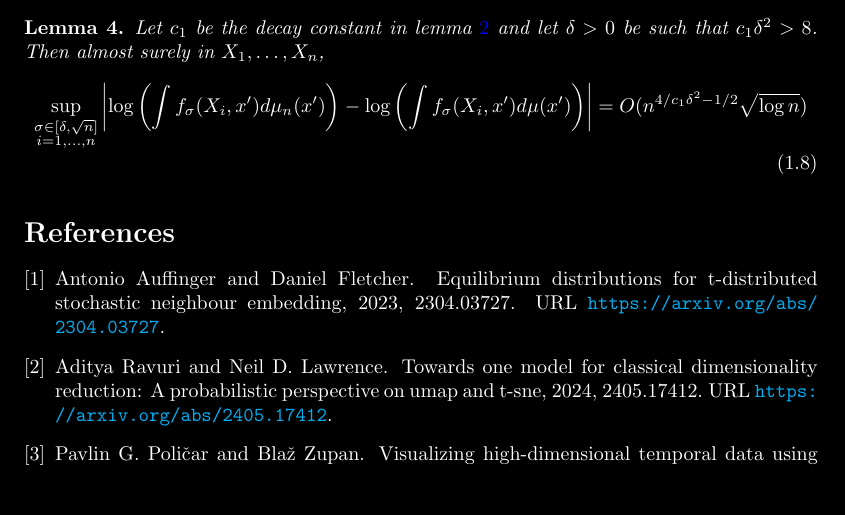
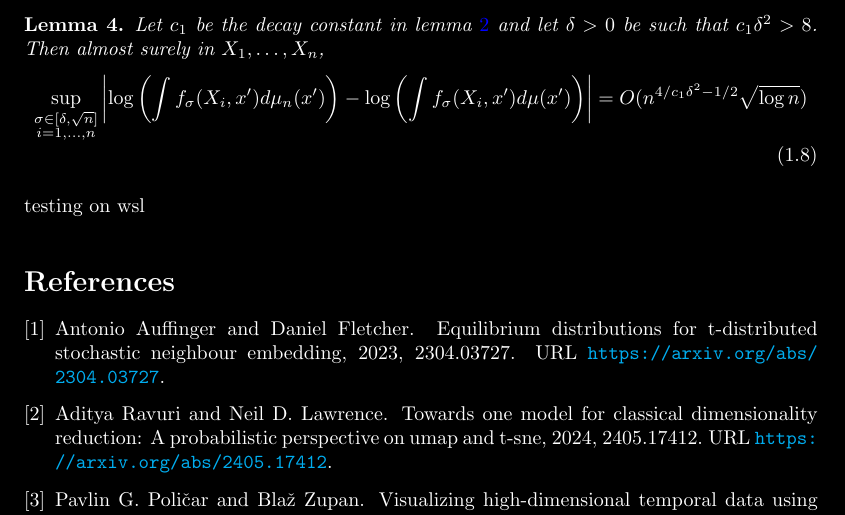
Before and after one commit to WildSkywalker/phdthesis, a LaTeX document (t-SNE/warmup/warmup.tex): part of page 2 of 2, cut so that both start at the same text, the shorter picture padded with empty space. Compiled offline with pdfLaTeX.

Commit message:
wsl test

```diff
--- a/t-SNE/warmup/warmup.tex
+++ b/t-SNE/warmup/warmup.tex
@@ -195,6 +195,7 @@ The next two lemmas use similar techniques to prove.
         \sup_{\substack{\sigma \in [\delta, \sqrt{n}] \\ i = 1,\dots,n}} \left|\log \left(\int f_{\sigma}(X_i,x')d\mu_n (x')\right) - \log \left(\int f_{\sigma}(X_i,x')d\mu (x')\right)\right| = O(n^{4/c_1\delta^2 -1/2}\sqrt{\log n})
     \end{align}
 \end{lemma}
+testing on wsl
 \bibliographystyle{hunsrtnat}
 \nocite{*}
 \bibliography{citation}
```
Also changed, not shown: t-SNE/warmup/warmup.pdf, 3 other files.
